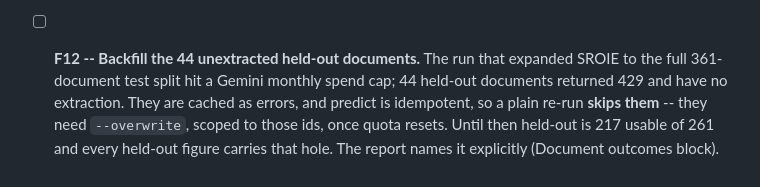
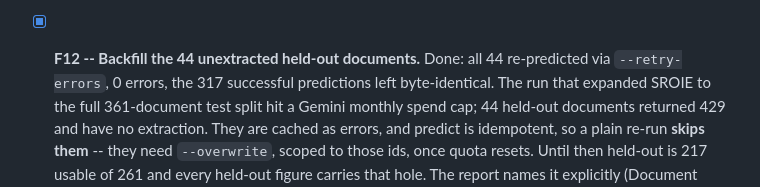
Before and after one commit to kenzychew/DocExtract, a Markdown page: PROGRESS_FUTURE.md, the part around the change. GitHub-like rendering.

```diff
--- a/PROGRESS_FUTURE.md
+++ b/PROGRESS_FUTURE.md
@@ -117,7 +117,9 @@ Pick by interest, not obligation.
   `Decimal` -- at this residual the float verdict differs from the exact one,
   which is a correctness question separate from the tolerance value.
 
-- [ ] **F12 -- Backfill the 44 unextracted held-out documents.** The run that
+- [x] **F12 -- Backfill the 44 unextracted held-out documents.** Done: all 44
+  re-predicted via `--retry-errors`, 0 errors, the 317 successful predictions
+  left byte-identical. The run that
   expanded SROIE to the full 361-document test split hit a Gemini monthly
   spend cap; 44 held-out documents returned 429 and have no extraction. They
   are cached as errors, and predict is idempotent, so a plain re-run **skips
```
Also changed, not shown: eval/FINDINGS.md (+84 -3 lines).
